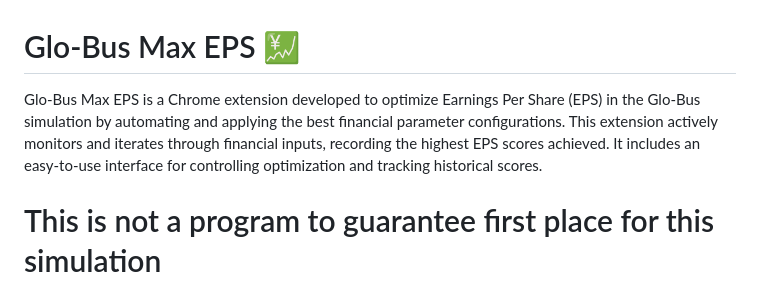
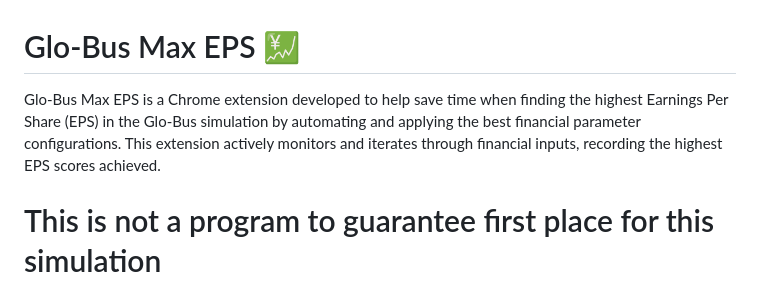
Before and after one commit to sankeer28/glo-bus-max-eps, a Markdown page: README.md, the part around the change. GitHub-like rendering.

```diff
--- a/README.md
+++ b/README.md
@@ -1,7 +1,7 @@
 
 # Glo-Bus Max EPS 💹
 
-Glo-Bus Max EPS is a Chrome extension developed to optimize Earnings Per Share (EPS) in the Glo-Bus simulation by automating and applying the best financial parameter configurations. This extension actively monitors and iterates through financial inputs, recording the highest EPS scores achieved. It includes an easy-to-use interface for controlling optimization and tracking historical scores.
+Glo-Bus Max EPS is a Chrome extension developed to help save time when finding the highest Earnings Per Share (EPS) in the Glo-Bus simulation by automating and applying the best financial parameter configurations. This extension actively monitors and iterates through financial inputs, recording the highest EPS scores achieved.
 
 # This is not a program to guarantee first place for this simulation
 ## High EPS Strategy Guide
```
